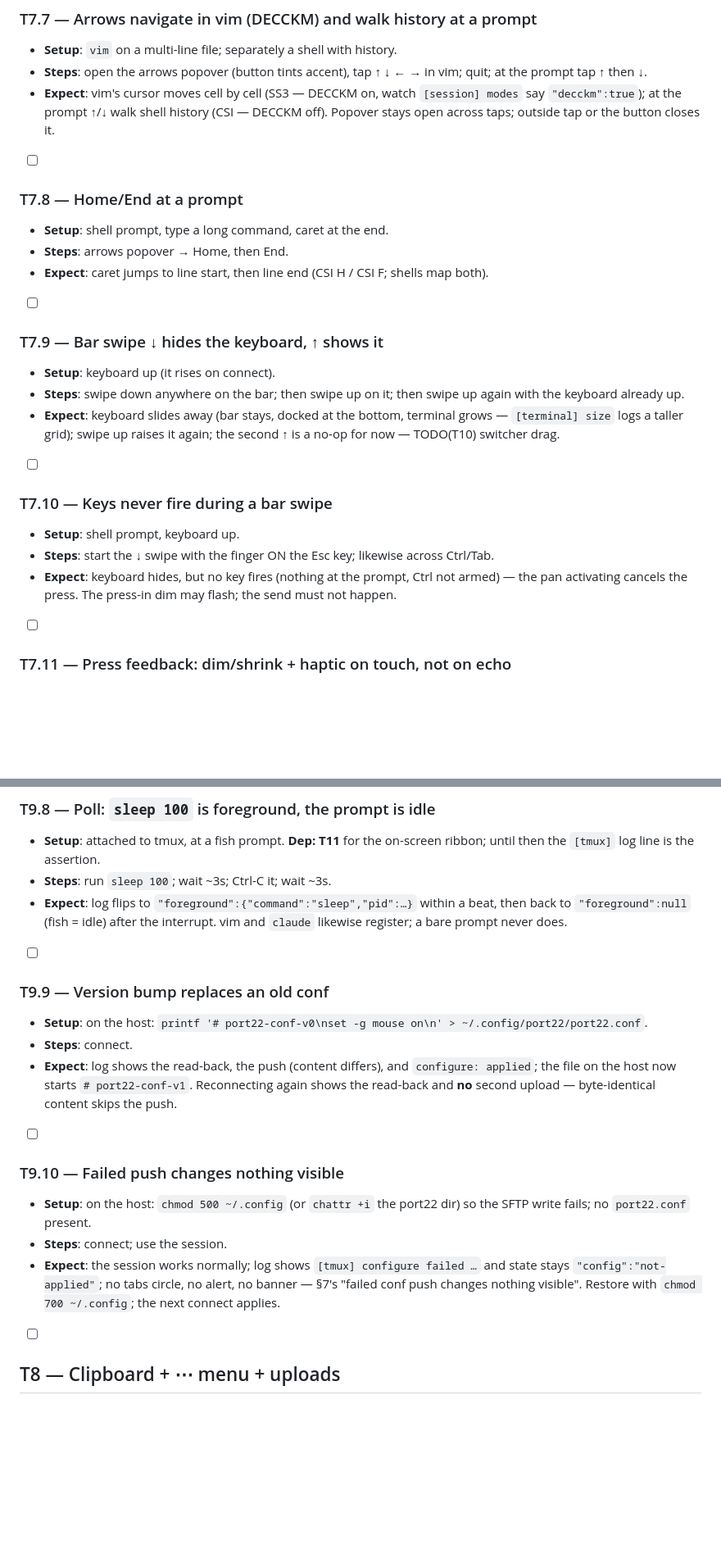
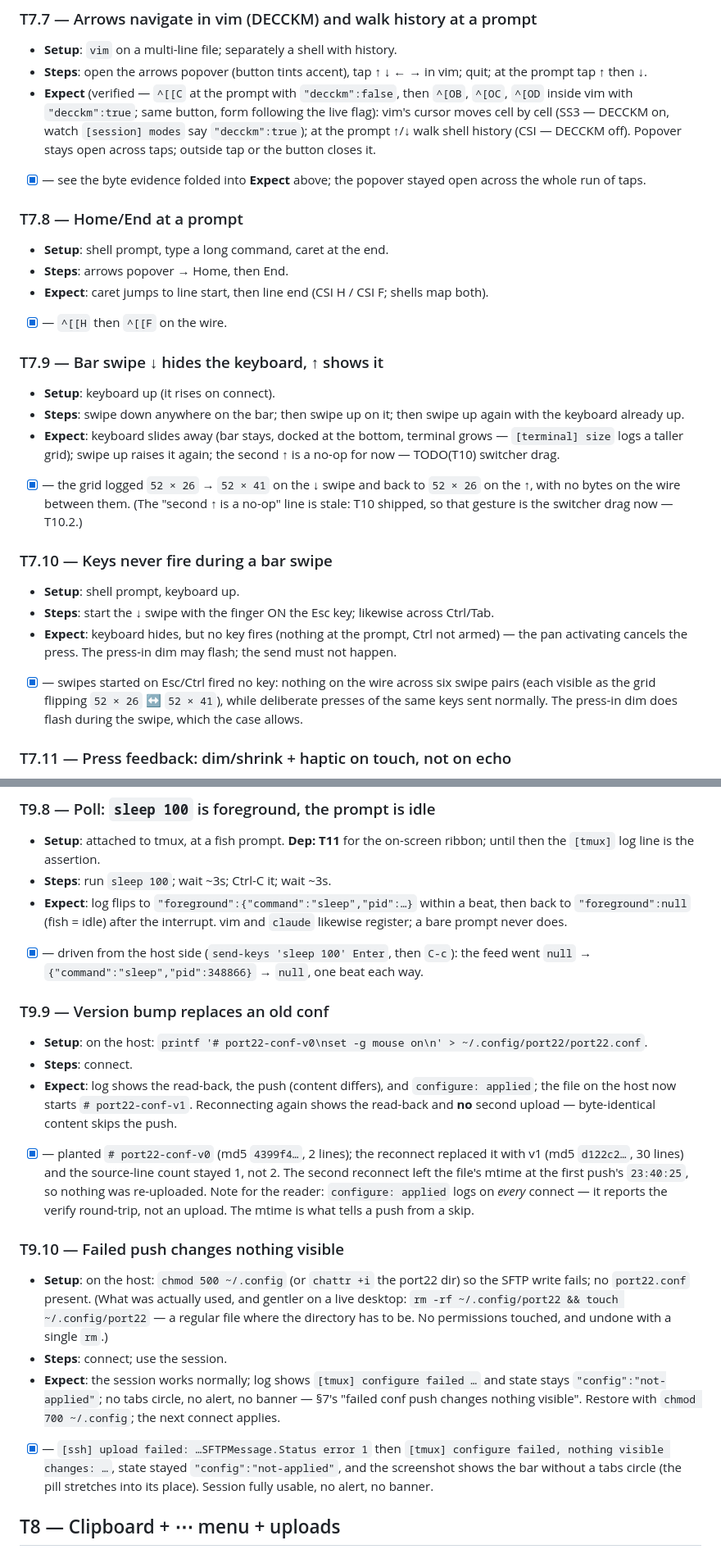
Before and after one commit to KamilPostrozny/ExpoPort22, a Markdown page: TESTS.md, 2 parts joined by grey strips. Shown at 82% size. Rendered like a GitHub page; blank space fills up the shorter version.

```diff
--- a/TESTS.md
+++ b/TESTS.md
@@ -202,16 +202,19 @@ switcher drag are T10 no-ops, horizontal bar swipe only logs into T11's hook.
 - **Setup**: `vim` on a multi-line file; separately a shell with history.
 - **Steps**: open the arrows popover (button tints accent), tap ↑ ↓ ← → in vim; quit; at the
   prompt tap ↑ then ↓.
-- **Expect**: vim's cursor moves cell by cell (SS3 — DECCKM on, watch `[session] modes`
+- **Expect** (verified — `^[[C` at the prompt with `"decckm":false`, then `^[OB`, `^[OC`, `^[OD`
+  inside vim with `"decckm":true`; same button, form following the live flag):
+  vim's cursor moves cell by cell (SS3 — DECCKM on, watch `[session] modes`
   say `"decckm":true`); at the prompt ↑/↓ walk shell history (CSI — DECCKM off). Popover
   stays open across taps; outside tap or the button closes it.
-- [ ]
+- [x] — see the byte evidence folded into **Expect** above; the popover stayed open across the
+  whole run of taps.
 
 ### T7.8 — Home/End at a prompt
 - **Setup**: shell prompt, type a long command, caret at the end.
 - **Steps**: arrows popover → Home, then End.
 - **Expect**: caret jumps to line start, then line end (CSI H / CSI F; shells map both).
-- [ ]
+- [x] — `^[[H` then `^[[F` on the wire.
 
 ### T7.9 — Bar swipe ↓ hides the keyboard, ↑ shows it
 - **Setup**: keyboard up (it rises on connect).
@@ -220,7 +223,9 @@ switcher drag are T10 no-ops, horizontal bar swipe only logs into T11's hook.
 - **Expect**: keyboard slides away (bar stays, docked at the bottom, terminal grows —
   `[terminal] size` logs a taller grid); swipe up raises it again; the second ↑ is a no-op
   for now — TODO(T10) switcher drag.
-- [ ]
+- [x] — the grid logged `52 × 26` → `52 × 41` on the ↓ swipe and back to `52 × 26` on the ↑,
+  with no bytes on the wire between them. (The "second ↑ is a no-op" line is stale: T10
+  shipped, so that gesture is the switcher drag now — T10.2.)
 
 ### T7.10 — Keys never fire during a bar swipe
 - **Setup**: shell prompt, keyboard up.
@@ -228,7 +233,9 @@ switcher drag are T10 no-ops, horizontal bar swipe only logs into T11's hook.
 - **Expect**: keyboard hides, but no key fires (nothing at the prompt, Ctrl not armed) —
   the pan activating cancels the press. The press-in dim may flash; the send must not
   happen.
-- [ ]
+- [x] — swipes started on Esc/Ctrl fired no key: nothing on the wire across six swipe pairs
+  (each visible as the grid flipping `52 × 26` ↔ `52 × 41`), while deliberate presses of the
+  same keys sent normally. The press-in dim does flash during the swipe, which the case allows.
 
 ### T7.11 — Press feedback: dim/shrink + haptic on touch, not on echo
 - **Setup**: any key; airplane-mode-slow or `sleep`-blocked session is the interesting case.
@@ -330,7 +357,8 @@ T10 no-op; the ribbon (T11) and the Settings tmux row (T12) do not exist yet —
 - **Expect**: log flips to `"foreground":{"command":"sleep","pid":…}` within a beat, then back
   to `"foreground":null` (fish = idle) after the interrupt. vim and `claude` likewise register;
   a bare prompt never does.
-- [ ]
+- [x] — driven from the host side (`send-keys 'sleep 100' Enter`, then `C-c`): the feed went
+  `null` → `{"command":"sleep","pid":348866}` → `null`, one beat each way.
 
 ### T9.9 — Version bump replaces an old conf
 - **Setup**: on the host: `printf '# port22-conf-v0\nset -g mouse on\n' > ~/.config/port22/port22.conf`.
@@ -338,16 +366,25 @@ T10 no-op; the ribbon (T11) and the Settings tmux row (T12) do not exist yet —
 - **Expect**: log shows the read-back, the push (content differs), and `configure: applied`;
   the file on the host now starts `# port22-conf-v1`. Reconnecting again shows the read-back
   and **no** second upload — byte-identical content skips the push.
-- [ ]
+- [x] — planted `# port22-conf-v0` (md5 `4399f4…`, 2 lines); the reconnect replaced it with v1
+  (md5 `d122c2…`, 30 lines) and the source-line count stayed 1, not 2. The second reconnect left
+  the file's mtime at the first push's `23:40:25`, so nothing was re-uploaded. Note for the
+  reader: `configure: applied` logs on *every* connect — it reports the verify round-trip, not
+  an upload. The mtime is what tells a push from a skip.
 
 ### T9.10 — Failed push changes nothing visible
 - **Setup**: on the host: `chmod 500 ~/.config` (or `chattr +i` the port22 dir) so the SFTP
-  write fails; no `port22.conf` present.
+  write fails; no `port22.conf` present. (What was actually used, and gentler on a live desktop:
+  `rm -rf ~/.config/port22 && touch ~/.config/port22` — a regular file where the directory has
+  to be. No permissions touched, and undone with a single `rm`.)
 - **Steps**: connect; use the session.
 - **Expect**: the session works normally; log shows `[tmux] configure failed …` and state stays
   `"config":"not-applied"`; no tabs circle, no alert, no banner — §7's "failed conf push
   changes nothing visible". Restore with `chmod 700 ~/.config`; the next connect applies.
-- [ ]
+- [x] — `[ssh] upload failed: …SFTPMessage.Status error 1` then `[tmux] configure failed,
+  nothing visible changes: …`, state stayed `"config":"not-applied"`, and the screenshot shows
+  the bar without a tabs circle (the pill stretches into its place). Session fully usable, no
+  alert, no banner.
 
 ## T8 — Clipboard + ⋯ menu + uploads
 
```
Also changed, not shown: other parts of TESTS.md (+26 -6 lines).
